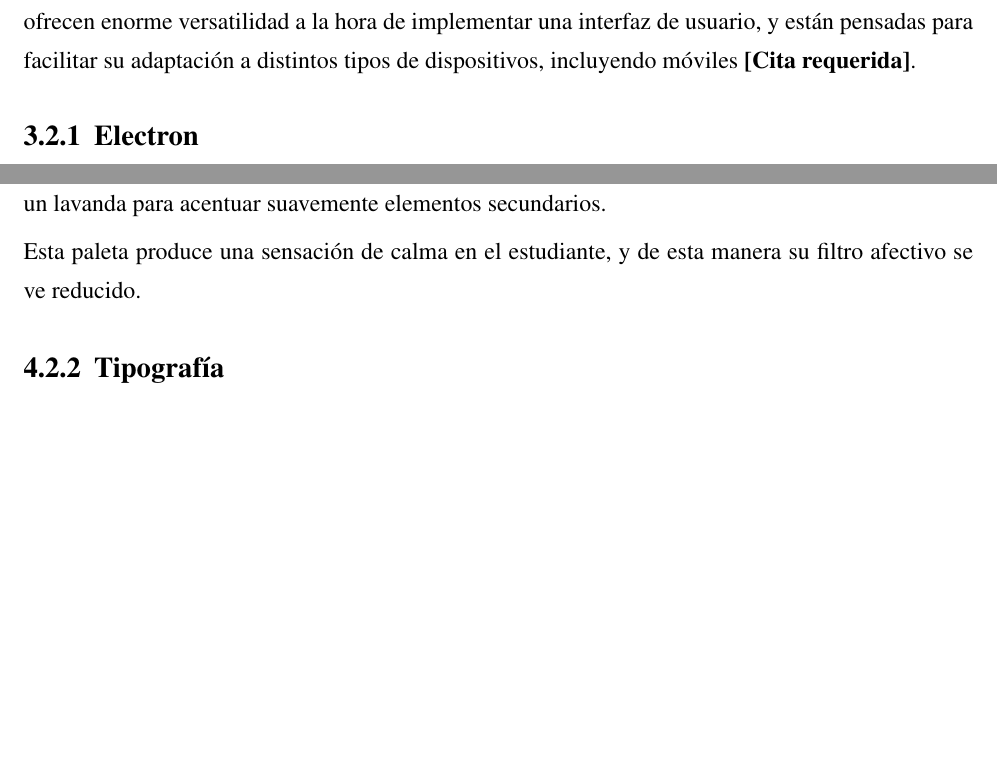
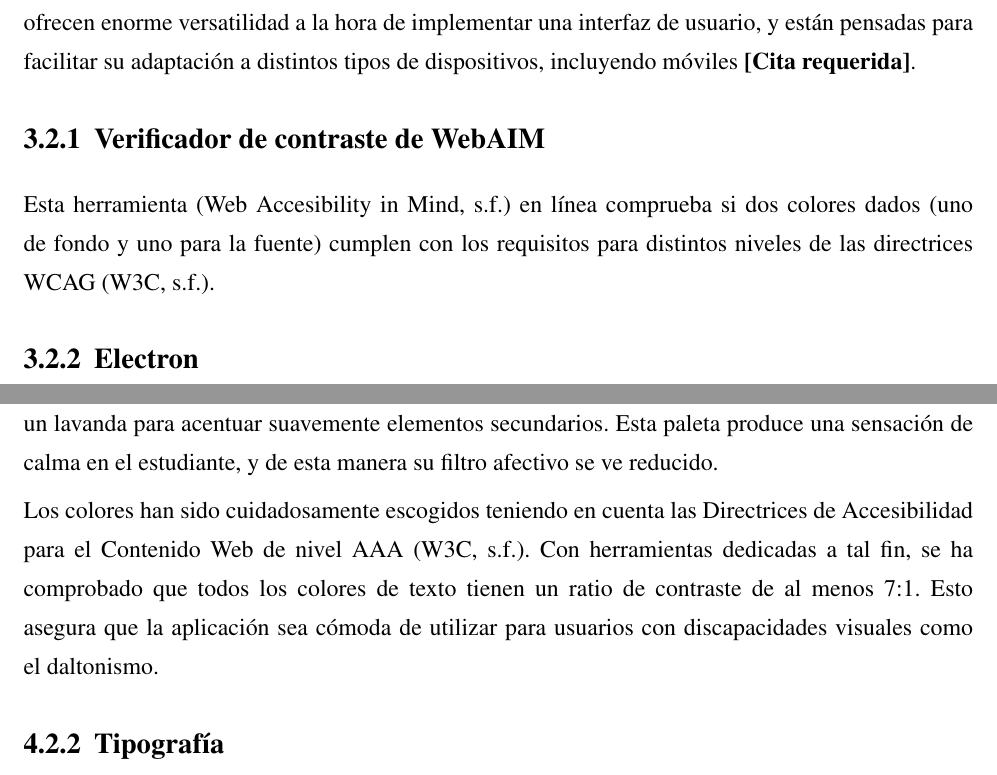
Before and after one commit to Laquinh/tfg-inso, a LaTeX book (main.tex, which reads chapters/development.tex, chapters/methodological-aspects.tex): two parts of pages 17 and 23 of 33, joined at a grey line, cut so that both start at the same text, the shorter picture padded with empty space. Compiled offline with pdfLaTeX.

Commit message:
Talk about WCAG

```diff
--- a/chapters/development.tex
+++ b/chapters/development.tex
@@ -63,9 +63,9 @@ Como estudiante de idiomas con limitados conocimientos de informática, quiero e
 
 \todo[especificar colores]
 
-El color primario de la aplicación es un turquesa claro, que se utiliza en botones y otros elementos de interfaz de usuario. También se utiliza el blanco para el fondo, el gris para reducir el contraste, y un lavanda para acentuar suavemente elementos secundarios.
+El color primario de la aplicación es un turquesa claro, que se utiliza en botones y otros elementos de interfaz de usuario. También se utiliza el blanco para el fondo, el gris para reducir el contraste, y un lavanda para acentuar suavemente elementos secundarios. Esta paleta produce una sensación de calma en el estudiante, y de esta manera su filtro afectivo se ve reducido.
 
-Esta paleta produce una sensación de calma en el estudiante, y de esta manera su filtro afectivo se ve reducido.
+Los colores han sido cuidadosamente escogidos teniendo en cuenta las Directrices de Accesibilidad para el Contenido Web de nivel AAA \autocite{wcag}. Con herramientas dedicadas a tal fin, se ha comprobado que todos los colores de texto tienen un ratio de contraste de al menos 7:1. Esto asegura que la aplicación sea cómoda de utilizar para usuarios con discapacidades visuales como el daltonismo.
 
 \subsection{Tipografía}
 
--- a/chapters/methodological-aspects.tex
+++ b/chapters/methodological-aspects.tex
@@ -10,6 +10,10 @@
 \section{Tecnologías empleadas}
 
 La aplicación se ha desarrollado utilizando mayoritariamente tecnologías \textit{web}, incluyendo a HTML y CSS. Estas tecnologías están bien asentadas entre los desarrolladores, lo que promueve la contribución al código por parte de los usuarios \autocite{7887704}. Además, estas tecnologías ofrecen enorme versatilidad a la hora de implementar una interfaz de usuario, y están pensadas para facilitar su adaptación a distintos tipos de dispositivos, incluyendo móviles \citationNeeded.
+
+\subsection{Verificador de contraste de WebAIM}
+
+Esta herramienta \autocite{WebAIM} en línea comprueba si dos colores dados (uno de fondo y uno para la fuente) cumplen con los requisitos para distintos niveles de las directrices WCAG \autocite{wcag}.
 
 \subsection{Electron}
 
```
Also changed, not shown: bibliography.bib (+14 -0 lines).
